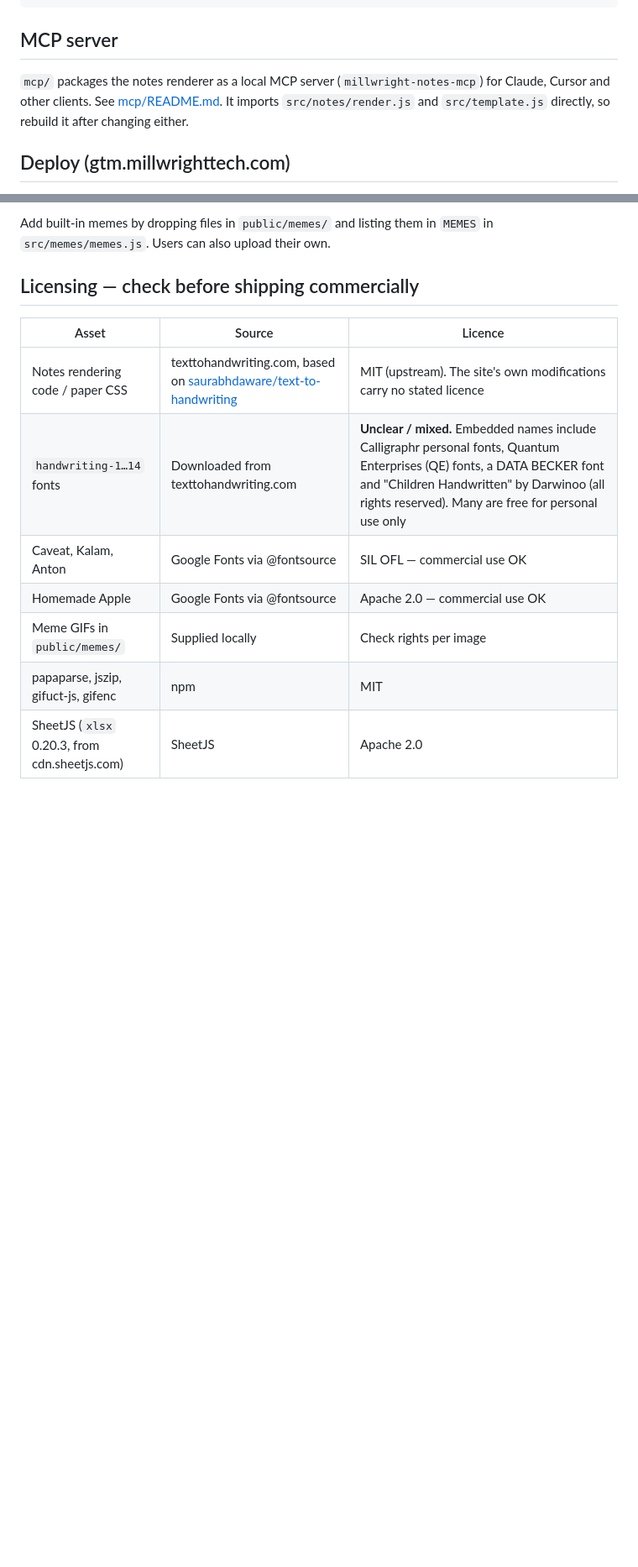
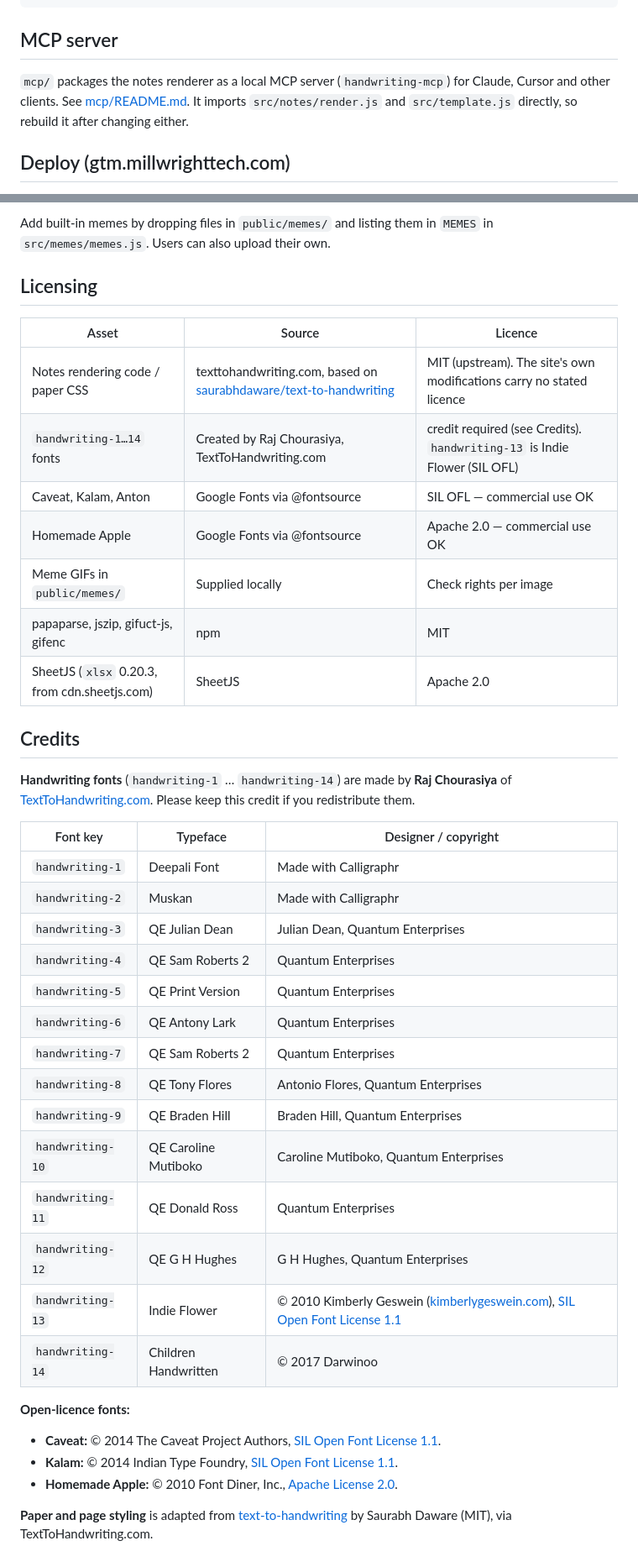
Before and after one commit to aakash-rengaraj/handwriting-mcp, a Markdown page: README.md, 2 parts joined by grey strips. Shown at 84% size. Rendered like a GitHub page; blank space fills up the shorter version.

```diff
--- a/README.md
+++ b/README.md
@@ -12,7 +12,7 @@ npm run build    # static site in dist/, host it anywhere (Netlify, S3, GitHub P
 
 ## MCP server
 
-`mcp/` packages the notes renderer as a local MCP server (`millwright-notes-mcp`) for Claude, Cursor and other clients. See [mcp/README.md](mcp/README.md). It imports `src/notes/render.js` and `src/template.js` directly, so rebuild it after changing either.
+`mcp/` packages the notes renderer as a local MCP server (`handwriting-mcp`) for Claude, Cursor and other clients. See [mcp/README.md](mcp/README.md). It imports `src/notes/render.js` and `src/template.js` directly, so rebuild it after changing either.
 
 ## Deploy (gtm.millwrighttech.com)
 
@@ -52,14 +52,42 @@ The Realism slider scales all of it; 0 gives a perfectly clean page. The seed co
 
 Add built-in memes by dropping files in `public/memes/` and listing them in `MEMES` in `src/memes/memes.js`. Users can also upload their own.
 
-## Licensing — check before shipping commercially
+## Licensing
 
 | Asset | Source | Licence |
 | --- | --- | --- |
 | Notes rendering code / paper CSS | texttohandwriting.com, based on [saurabhdaware/text-to-handwriting](https://github.com/saurabhdaware/text-to-handwriting) | MIT (upstream). The site's own modifications carry no stated licence |
-| `handwriting-1…14` fonts | Downloaded from texttohandwriting.com | **Unclear / mixed.** Embedded names include Calligraphr personal fonts, Quantum Enterprises (QE) fonts, a DATA BECKER font and "Children Handwritten" by Darwinoo (all rights reserved). Many are free for personal use only |
+| `handwriting-1…14` fonts | Created by Raj Chourasiya, TextToHandwriting.com | credit required (see Credits). `handwriting-13` is Indie Flower (SIL OFL) |
 | Caveat, Kalam, Anton | Google Fonts via @fontsource | SIL OFL — commercial use OK |
 | Homemade Apple | Google Fonts via @fontsource | Apache 2.0 — commercial use OK |
 | Meme GIFs in `public/memes/` | Supplied locally | Check rights per image |
 | papaparse, jszip, gifuct-js, gifenc | npm | MIT |
 | SheetJS (`xlsx` 0.20.3, from cdn.sheetjs.com) | SheetJS | Apache 2.0 |
+
+## Credits
+
+**Handwriting fonts** (`handwriting-1` … `handwriting-14`) are made by **Raj Chourasiya** of [TextToHandwriting.com](https://texttohandwriting.com). Please keep this credit if you redistribute them.
+
+| Font key | Typeface | Designer / copyright |
+| --- | --- | --- |
+| `handwriting-1` | Deepali Font | Made with Calligraphr |
+| `handwriting-2` | Muskan | Made with Calligraphr |
+| `handwriting-3` | QE Julian Dean | Julian Dean, Quantum Enterprises |
+| `handwriting-4` | QE Sam Roberts 2 | Quantum Enterprises |
+| `handwriting-5` | QE Print Version | Quantum Enterprises |
+| `handwriting-6` | QE Antony Lark | Quantum Enterprises |
+| `handwriting-7` | QE Sam Roberts 2 | Quantum Enterprises |
+| `handwriting-8` | QE Tony Flores | Antonio Flores, Quantum Enterprises |
+| `handwriting-9` | QE Braden Hill | Braden Hill, Quantum Enterprises |
+| `handwriting-10` | QE Caroline Mutiboko | Caroline Mutiboko, Quantum Enterprises |
+| `handwriting-11` | QE Donald Ross | Quantum Enterprises |
+| `handwriting-12` | QE G H Hughes | G H Hughes, Quantum Enterprises |
+| `handwriting-13` | Indie Flower | © 2010 Kimberly Geswein ([kimberlygeswein.com](http://kimberlygeswein.com)), [SIL Open Font License 1.1](https://openfontlicense.org) |
+| `handwriting-14` | Children Handwritten | © 2017 Darwinoo |
+
+**Open-licence fonts:**
+- **Caveat:** © 2014 The Caveat Project Authors, [SIL Open Font License 1.1](https://openfontlicense.org).
+- **Kalam:** © 2014 Indian Type Foundry, [SIL Open Font License 1.1](https://openfontlicense.org).
+- **Homemade Apple:** © 2010 Font Diner, Inc., [Apache License 2.0](https://www.apache.org/licenses/LICENSE-2.0).
+
+**Paper and page styling** is adapted from [text-to-handwriting](https://github.com/saurabhdaware/text-to-handwriting) by Saurabh Daware (MIT), via TextToHandwriting.com.
```
